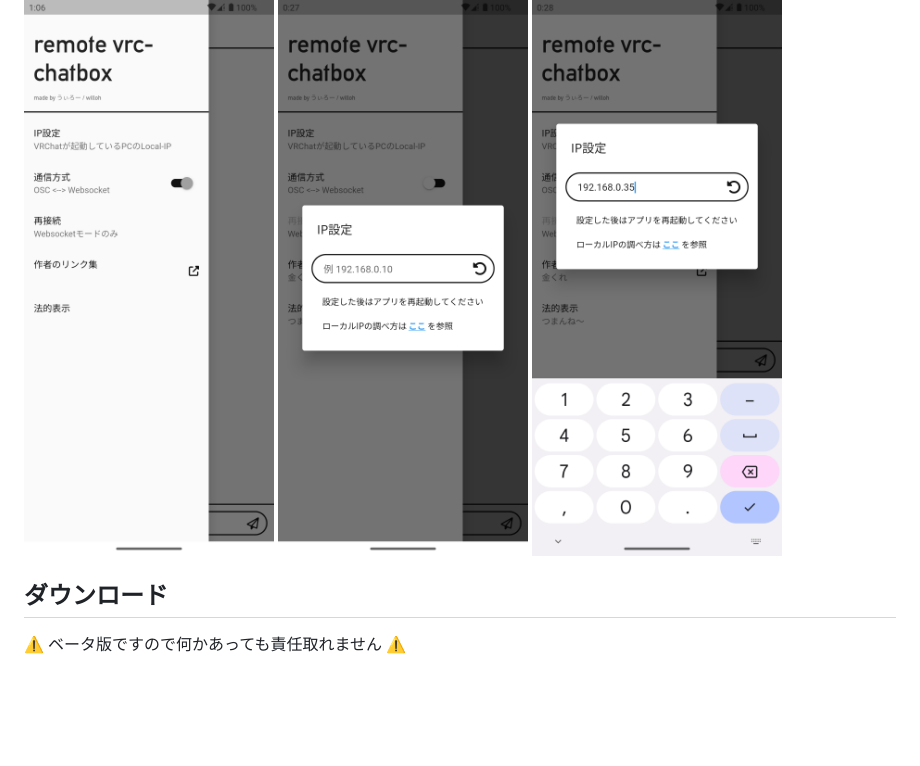
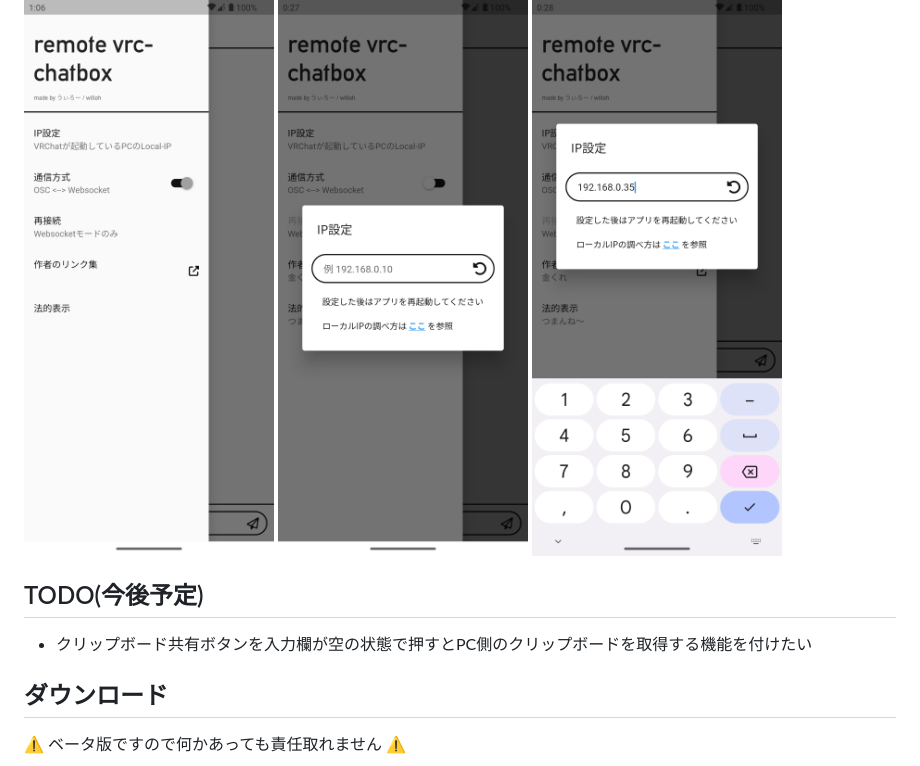
Before and after one commit to wi11oh/android_remote_vrc_chatbox, a Markdown page: README.md, the part around the change. Drawn GitHub-style; blank space fills up the shorter version.

Commit message:
readme整備4

```diff
--- a/README.md
+++ b/README.md
@@ -69,6 +69,10 @@ windows側で rVRCc_server を動かしていて、且つ通信方式を 【webs
 
 <img src="./readme_images/9.png" width="250px"> <img src="./readme_images/16.png" width="250px"> <img src="./readme_images/15.png" width="250px">
 
+## TODO(今後予定)
+
+- クリップボード共有ボタンを入力欄が空の状態で押すとPC側のクリップボードを取得する機能を付けたい
+
 ## ダウンロード
 
 ⚠ ベータ版ですので何かあっても責任取れません ⚠
```
